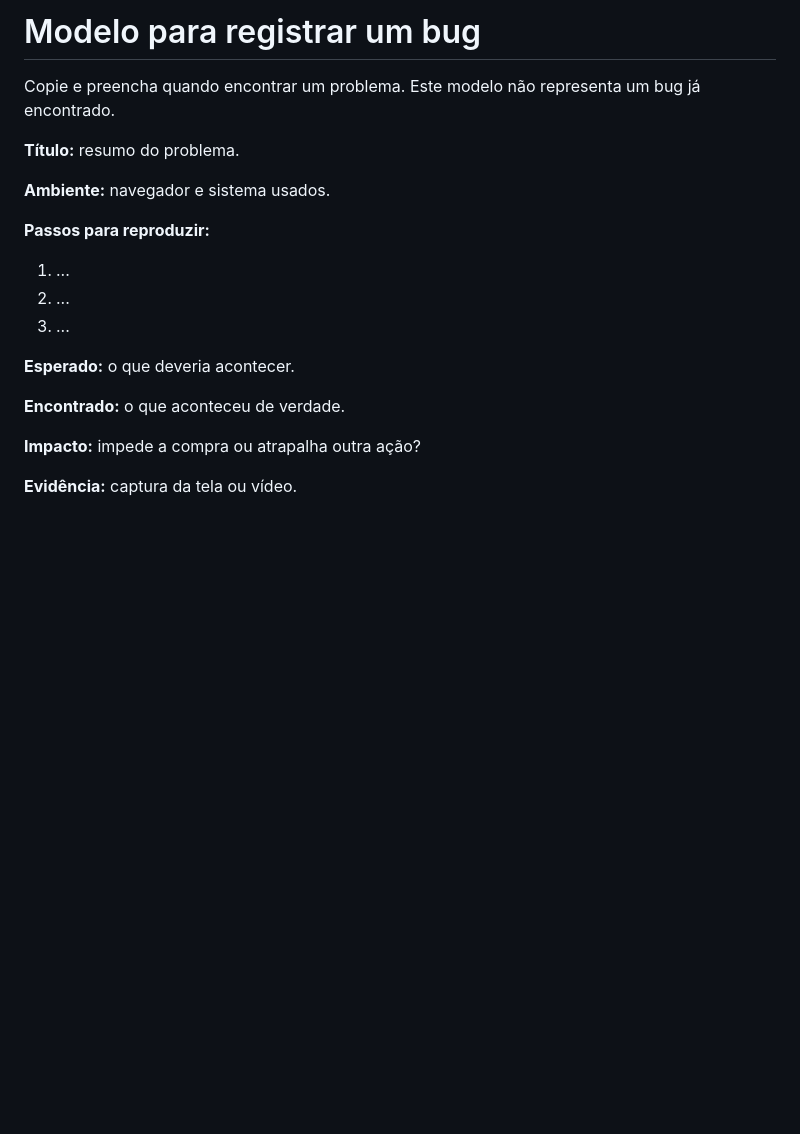
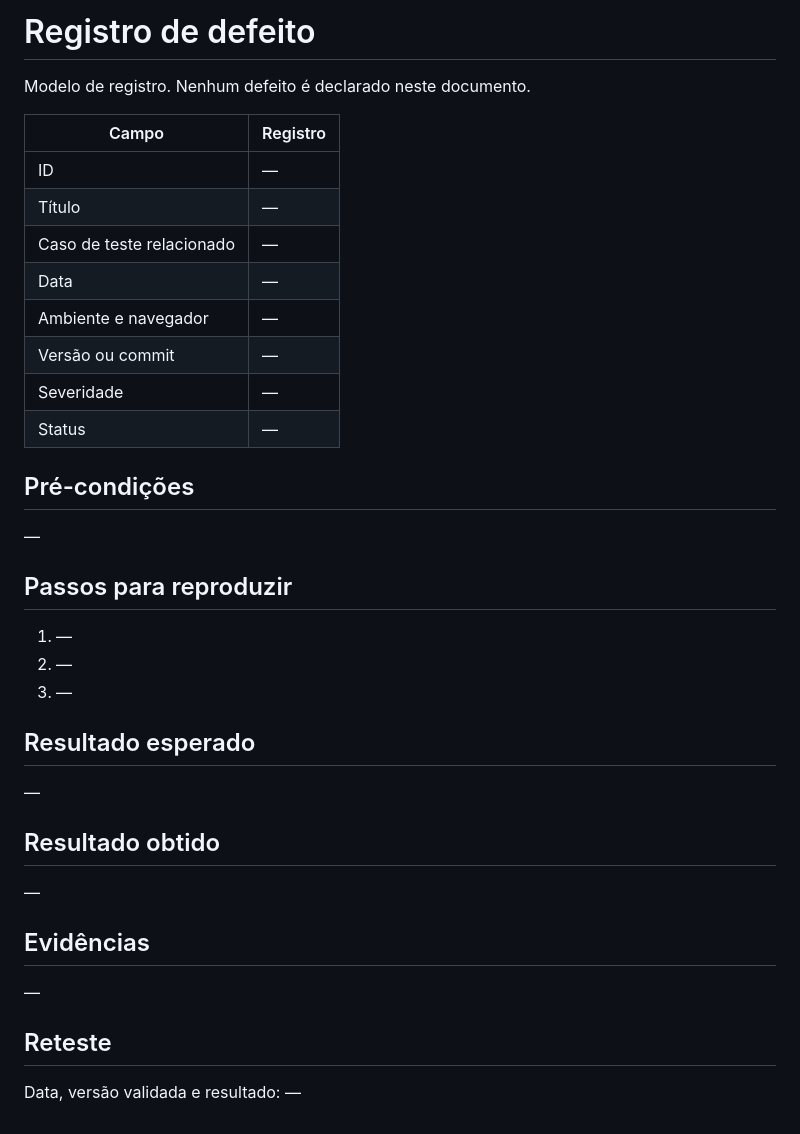
Before and after one commit to nadii91/mesa-qa, a Markdown page: docs/bug-template.md, the part around the change. Drawn GitHub-style; blank space fills up the shorter version.

```diff
--- a/docs/bug-template.md
+++ b/docs/bug-template.md
@@ -1,20 +1,40 @@
-# Modelo para registrar um bug
+# Registro de defeito
 
-Copie e preencha quando encontrar um problema. Este modelo não representa um bug já encontrado.
+Modelo de registro. Nenhum defeito é declarado neste documento.
 
-**Título:** resumo do problema.
+| Campo | Registro |
+|---|---|
+| ID | — |
+| Título | — |
+| Caso de teste relacionado | — |
+| Data | — |
+| Ambiente e navegador | — |
+| Versão ou commit | — |
+| Severidade | — |
+| Status | — |
 
-**Ambiente:** navegador e sistema usados.
+## Pré-condições
 
-**Passos para reproduzir:**
-1. ...
-2. ...
-3. ...
+—
 
-**Esperado:** o que deveria acontecer.
+## Passos para reproduzir
 
-**Encontrado:** o que aconteceu de verdade.
+1. —
+2. —
+3. —
 
-**Impacto:** impede a compra ou atrapalha outra ação?
+## Resultado esperado
 
-**Evidência:** captura da tela ou vídeo.
+—
+
+## Resultado obtido
+
+—
+
+## Evidências
+
+—
+
+## Reteste
+
+Data, versão validada e resultado: —
```
Also changed, not shown: README.md (+31 -32 lines), docs/casos-de-teste.md (added, +474 -0 lines), docs/guia-cypress.md (deleted, +0 -30 lines), docs/plano-de-testes.md (deleted, +0 -22 lines), docs/resultados.md (+3 -3 lines), docs/preview.png, 4 other files.
